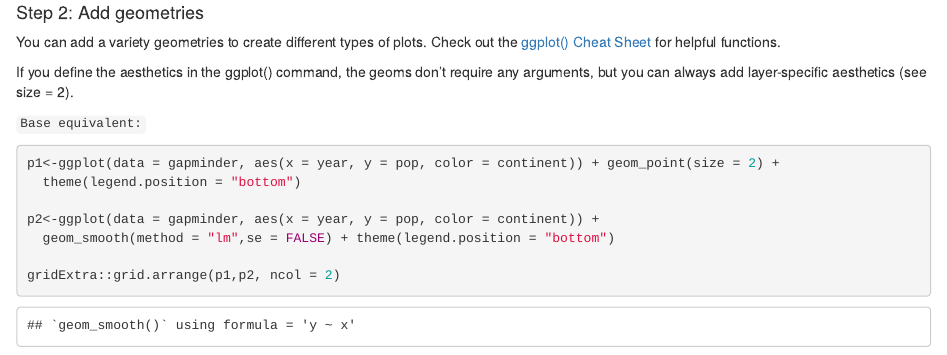
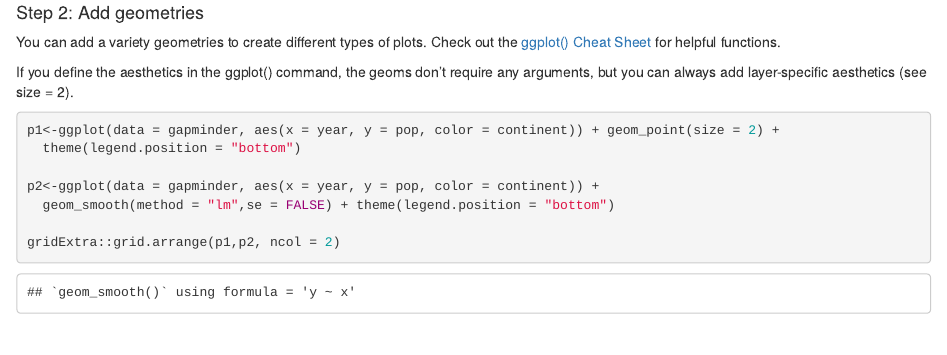
Before and after one commit to LGCarlson/Intro-to-Tidyverse, an R Markdown document (Intro-to-Tidyverse-code.Rmd): the page in a window 1100 px wide, from 12020 px down. Rendered offline with R 4.5, knitr and Pandoc, with nearby package versions; code that draws random numbers runs with fixed seeds of ours; some code elsewhere in the file could not run offline; the gapminder table comes from the copy in Python's plotly package.

Commit message:
forgot to fetch

````diff
--- a/Intro-to-Tidyverse-code.Rmd
+++ b/Intro-to-Tidyverse-code.Rmd
@@ -561,7 +561,6 @@ You can add a variety geometries to create different types of plots. Check out t
 
 If you define the aesthetics in the ggplot() command, the geoms don't require any arguments, but you can always add layer-specific aesthetics (see size = 2).
 
-`Base equivalent:`
 
 ```{r add geoms, fig.width=7.5, fig.height=3.5}
 p1<-ggplot(data = gapminder, aes(x = year, y = pop, color = continent)) + geom_point(size = 2) +
````
